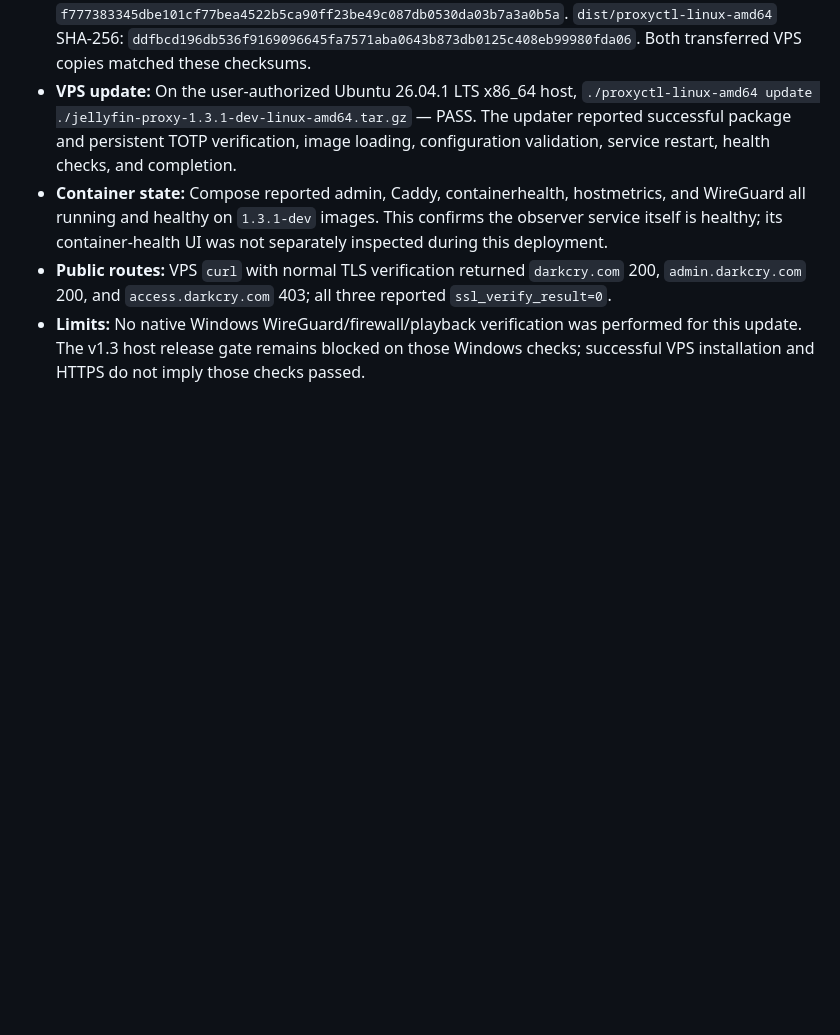
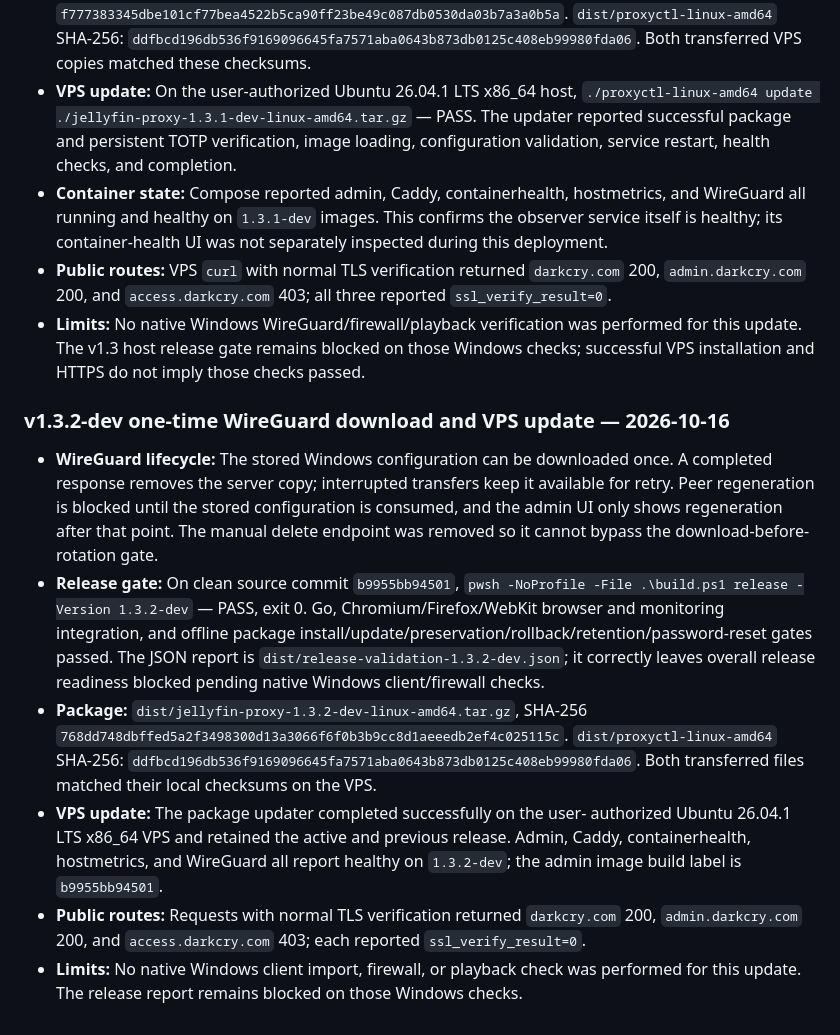
Before and after one commit to Mytob/project_j, a Markdown page: docs/TESTING.md, the part around the change. Rendered like a GitHub page; blank space fills up the shorter version.

Commit message:
docs: record 1.3.2 release and VPS validation

```diff
--- a/docs/TESTING.md
+++ b/docs/TESTING.md
@@ -766,3 +766,34 @@ these limits explicitly and use VPS preflight checks.
   performed for this update. The v1.3 host release gate remains blocked on
   those Windows checks; successful VPS installation and HTTPS do not imply
   those checks passed.
+
+### v1.3.2-dev one-time WireGuard download and VPS update — 2026-10-16
+
+- **WireGuard lifecycle:** The stored Windows configuration can be downloaded
+  once. A completed response removes the server copy; interrupted transfers
+  keep it available for retry. Peer regeneration is blocked until the stored
+  configuration is consumed, and the admin UI only shows regeneration after
+  that point. The manual delete endpoint was removed so it cannot bypass the
+  download-before-rotation gate.
+- **Release gate:** On clean source commit `b9955bb94501`,
+  `pwsh -NoProfile -File .\build.ps1 release -Version 1.3.2-dev` — PASS,
+  exit 0. Go, Chromium/Firefox/WebKit browser and monitoring integration, and
+  offline package install/update/preservation/rollback/retention/password-reset
+  gates passed. The JSON report is
+  `dist/release-validation-1.3.2-dev.json`; it correctly leaves overall release
+  readiness blocked pending native Windows client/firewall checks.
+- **Package:** `dist/jellyfin-proxy-1.3.2-dev-linux-amd64.tar.gz`, SHA-256
+  `768dd748dbffed5a2f3498300d13a3066f6f0b3b9cc8d1aeeedb2ef4c025115c`.
+  `dist/proxyctl-linux-amd64` SHA-256:
+  `ddfbcd196db536f9169096645fa7571aba0643b873db0125c408eb99980fda06`.
+  Both transferred files matched their local checksums on the VPS.
+- **VPS update:** The package updater completed successfully on the user-
+  authorized Ubuntu 26.04.1 LTS x86_64 VPS and retained the active and previous
+  release. Admin, Caddy, containerhealth, hostmetrics, and WireGuard all report
+  healthy on `1.3.2-dev`; the admin image build label is `b9955bb94501`.
+- **Public routes:** Requests with normal TLS verification returned
+  `darkcry.com` 200, `admin.darkcry.com` 200, and `access.darkcry.com` 403;
+  each reported `ssl_verify_result=0`.
+- **Limits:** No native Windows client import, firewall, or playback check was
+  performed for this update. The release report remains blocked on those
+  Windows checks.
```
Also changed, not shown: docs/ROADMAP.md (+1 -0 lines).
